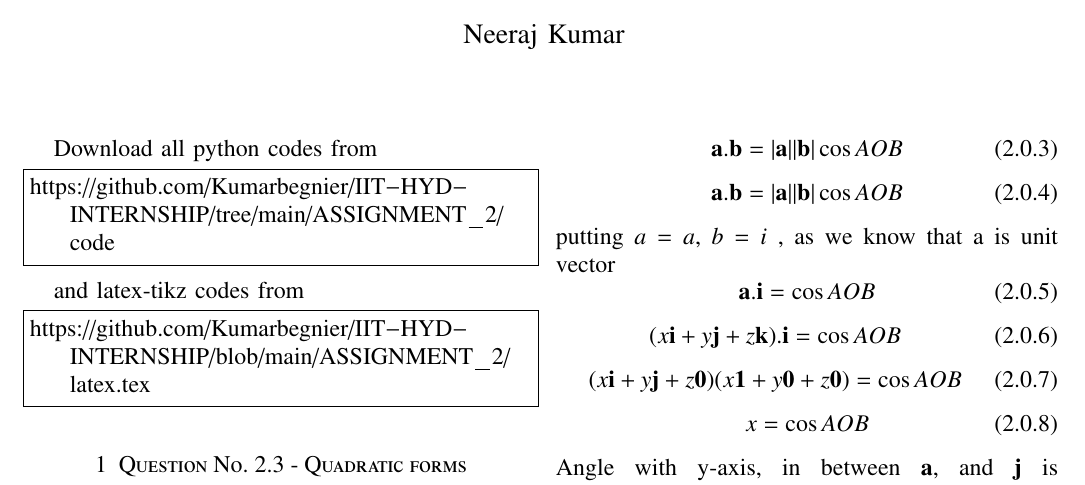
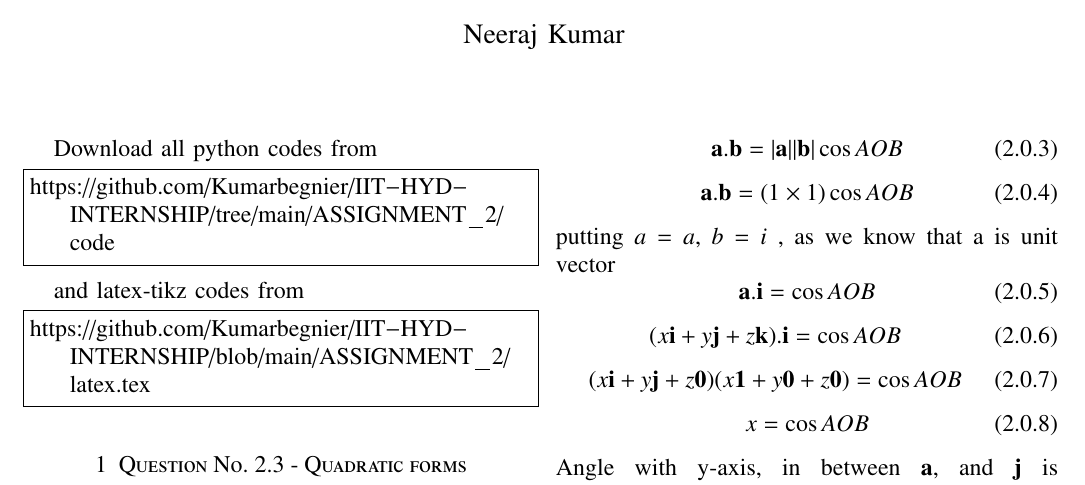
Before and after one commit to Kumarbegnier/IIT-HYD-INTERNSHIP, a LaTeX problem sheet (ASSIGNMENT_2/latex.tex): part of the page, cut so that both start at the same text. Compiled offline with pdfLaTeX.

Commit message:
Add files via upload

```diff
--- a/ASSIGNMENT_2/latex.tex
+++ b/ASSIGNMENT_2/latex.tex
@@ -177,7 +177,7 @@ we know that,
 \end{equation}
 %
 \begin{equation}
-\vec{a}.\vec{b} = |\vec{a}||\vec{b}|\cos{AOB}
+\vec{a}.\vec{b} = (1 \times 1) \cos{AOB}
 \end{equation}
 %
 putting $a=a$, $b=i$ , as we know that a is unit vector
```
Also changed, not shown: ASSIGNMENT_2/Assignment_2.pdf.
